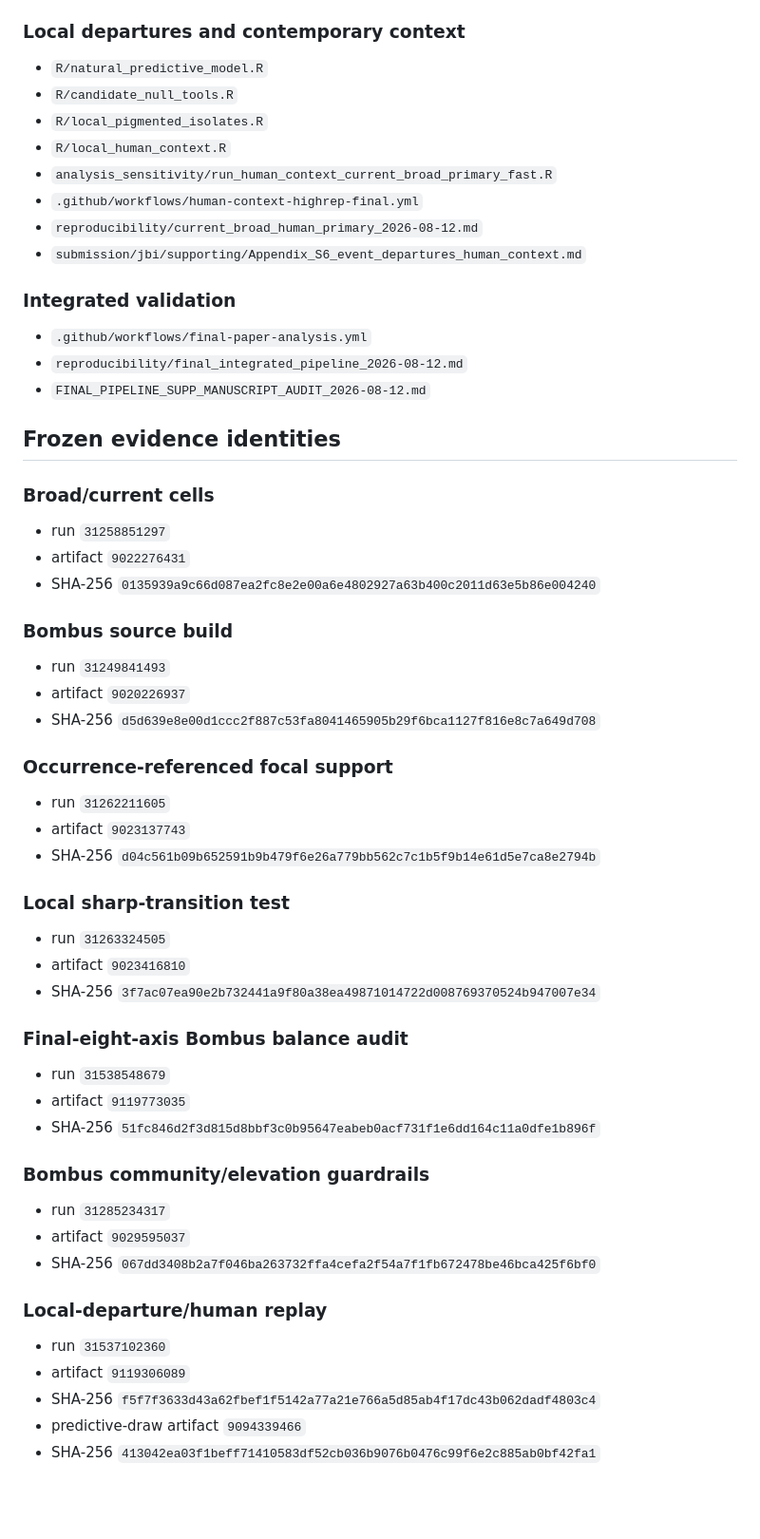
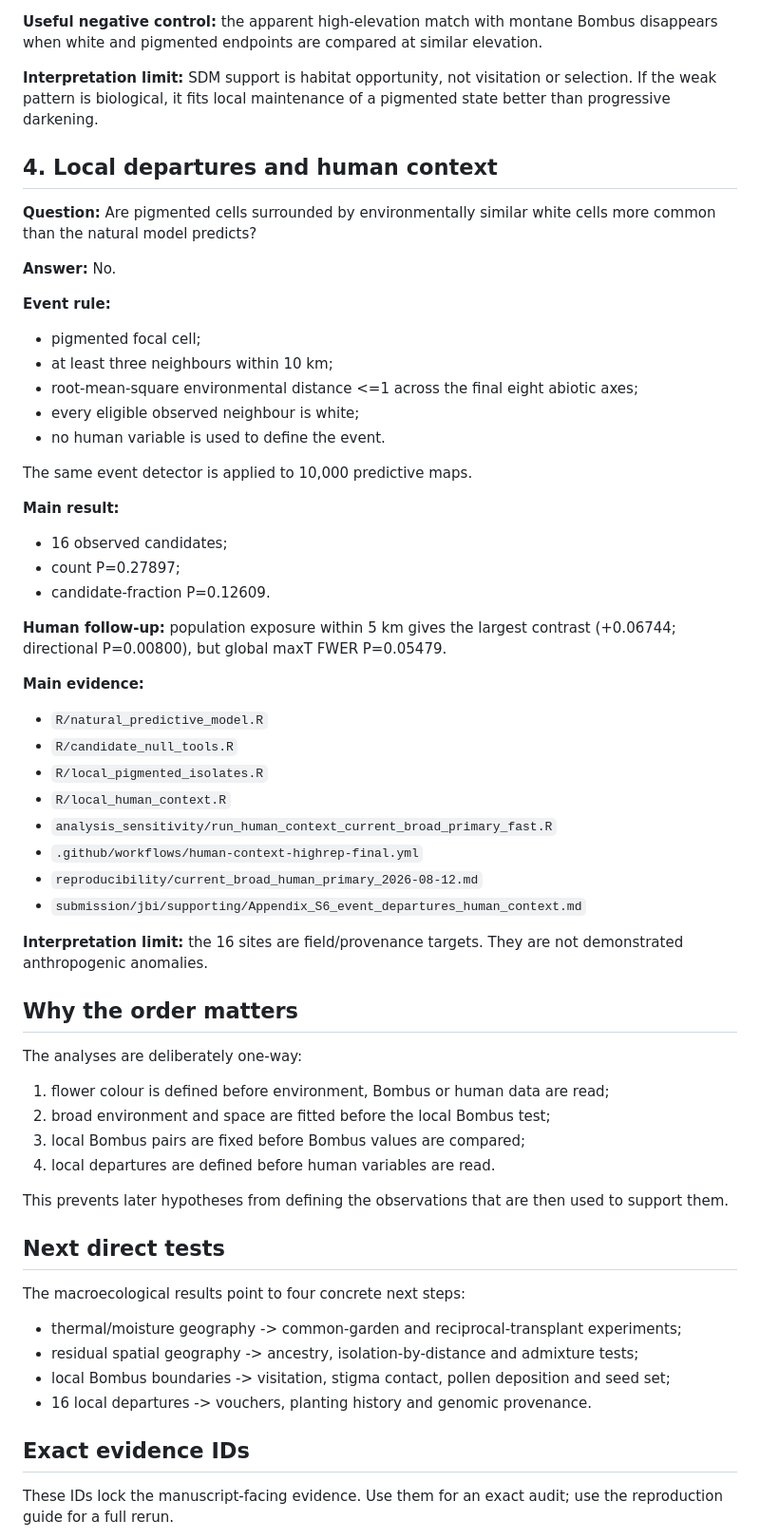
Before and after one commit to zuizui0223/hotarubukuro, a Markdown page: paper/analysis-map.md, the part around one of its changes. Shown at 95% size. GitHub-like rendering; blank space fills up the shorter version.

Commit message:
Simplify analysis-to-evidence map

```diff
--- a/paper/analysis-map.md
+++ b/paper/analysis-map.md
@@ -65,7 +72,35 @@ The paper therefore does not claim to partition independent causal contributions
 - `submission/jbi/supporting/Appendix_S4_bombus_sdm_occurrence_support.md`
 - `submission/jbi/supporting/Appendix_S5_local_pollinator_robustness.md`
 
-### Local departures and contemporary context
+**Useful negative control:** the apparent high-elevation match with montane Bombus disappears when white and pigmented endpoints are compared at similar elevation.
+
+**Interpretation limit:** SDM support is habitat opportunity, not visitation or selection. If the weak pattern is biological, it fits local maintenance of a pigmented state better than progressive darkening.
+
+## 4. Local departures and human context
+
+**Question:** Are pigmented cells surrounded by environmentally similar white cells more common than the natural model predicts?
+
+**Answer:** No.
+
+**Event rule:**
+
+- pigmented focal cell;
+- at least three neighbours within 10 km;
+- root-mean-square environmental distance <=1 across the final eight abiotic axes;
+- every eligible observed neighbour is white;
+- no human variable is used to define the event.
+
+The same event detector is applied to 10,000 predictive maps.
+
+**Main result:**
+
+- 16 observed candidates;
+- count P=0.27897;
+- candidate-fraction P=0.12609.
+
+**Human follow-up:** population exposure within 5 km gives the largest contrast (+0.06744; directional P=0.00800), but global maxT FWER P=0.05479.
+
+**Main evidence:**
 
 - `R/natural_predictive_model.R`
 - `R/candidate_null_tools.R`
@@ -76,48 +111,29 @@ The paper therefore does not claim to partition independent causal contributions
 - `reproducibility/current_broad_human_primary_2026-08-12.md`
 - `submission/jbi/supporting/Appendix_S6_event_departures_human_context.md`
 
-### Integrated validation
+**Interpretation limit:** the 16 sites are field/provenance targets. They are not demonstrated anthropogenic anomalies.
 
-- `.github/workflows/final-paper-analysis.yml`
-- `reproducibility/final_integrated_pipeline_2026-08-12.md`
-- `FINAL_PIPELINE_SUPP_MANUSCRIPT_AUDIT_2026-08-12.md`
+## Why the order matters
 
-## Frozen evidence identities
+The analyses are deliberately one-way:
 
-### Broad/current cells
-- run `31258851297`
-- artifact `9022276431`
-- SHA-256 `0135939a9c66d087ea2fc8e2e00a6e4802927a63b400c2011d63e5b86e004240`
+1. flower colour is defined before environment, Bombus or human data are read;
+2. broad environment and space are fitted before the local Bombus test;
+3. local Bombus pairs are fixed before Bombus values are compared;
+4. local departures are defined before human variables are read.
 
-### Bombus source build
-- run `31249841493`
-- artifact `9020226937`
-- SHA-256 `d5d639e8e00d1ccc2f887c53fa8041465905b29f6bca1127f816e8c7a649d708`
+This prevents later hypotheses from defining the observations that are then used to support them.
 
-### Occurrence-referenced focal support
-- run `31262211605`
-- artifact `9023137743`
-- SHA-256 `d04c561b09b652591b9b479f6e26a779bb562c7c1b5f9b14e61d5e7ca8e2794b`
+## Next direct tests
 
-### Local sharp-transition test
-- run `31263324505`
-- artifact `9023416810`
-- SHA-256 `3f7ac07ea90e2b732441a9f80a38ea49871014722d008769370524b947007e34`
+The macroecological results point to four concrete next steps:
 
-### Final-eight-axis Bombus balance audit
-- run `31538548679`
-- artifact `9119773035`
-- SHA-256 `51fc846d2f3d815d8bbf3c0b95647eabeb0acf731f1e6dd164c11a0dfe1b896f`
+- thermal/moisture geography -> common-garden and reciprocal-transplant experiments;
+- residual spatial geography -> ancestry, isolation-by-distance and admixture tests;
+- local Bombus boundaries -> visitation, stigma contact, pollen deposition and seed set;
+- 16 local departures -> vouchers, planting history and genomic provenance.
 
-### Bombus community/elevation guardrails
-- run `31285234317`
-- artifact `9029595037`
-- SHA-256 `067dd3408b2a7f046ba263732ffa4cefa2f54a7f1fb672478be46bca425f6bf0`
+## Exact evidence IDs
 
-### Local-departure/human replay
-- run `31537102360`
-- artifact `9119306089`
-- SHA-256 `f5f7f3633d43a62fbef1f5142a77a21e766a5d85ab4f17dc43b062dadf4803c4`
-- predictive-draw artifact `9094339466`
-- SHA-256 `413042ea03f1beff71410583df52cb036b9076b0476c99f6e2c885ab0bf42fa1`
+These IDs lock the manuscript-facing evidence. Use them for an exact audit; use the reproduction guide for a full rerun.
 
```
Also changed, not shown: other parts of paper/analysis-map.md (+54 -46 lines).
